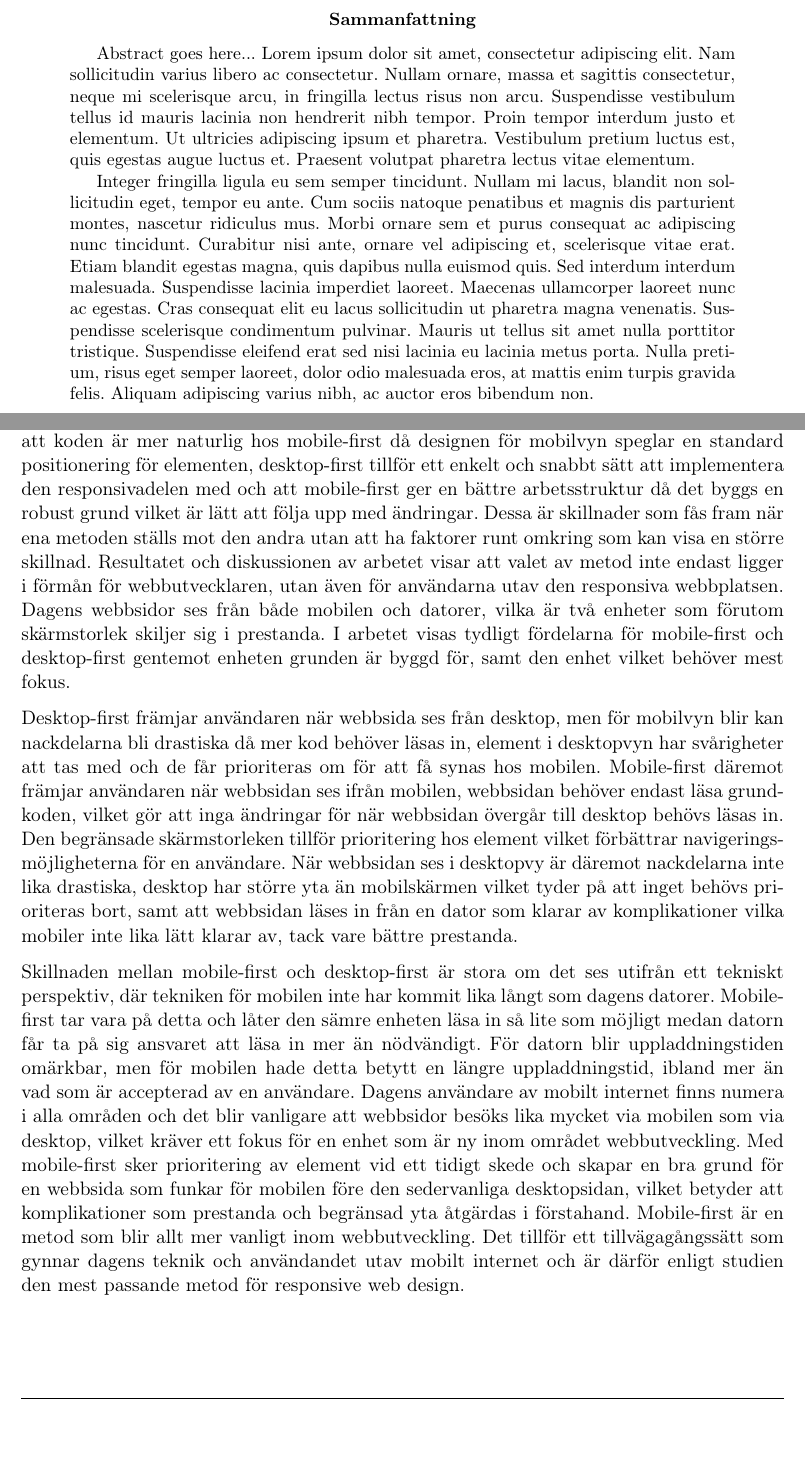
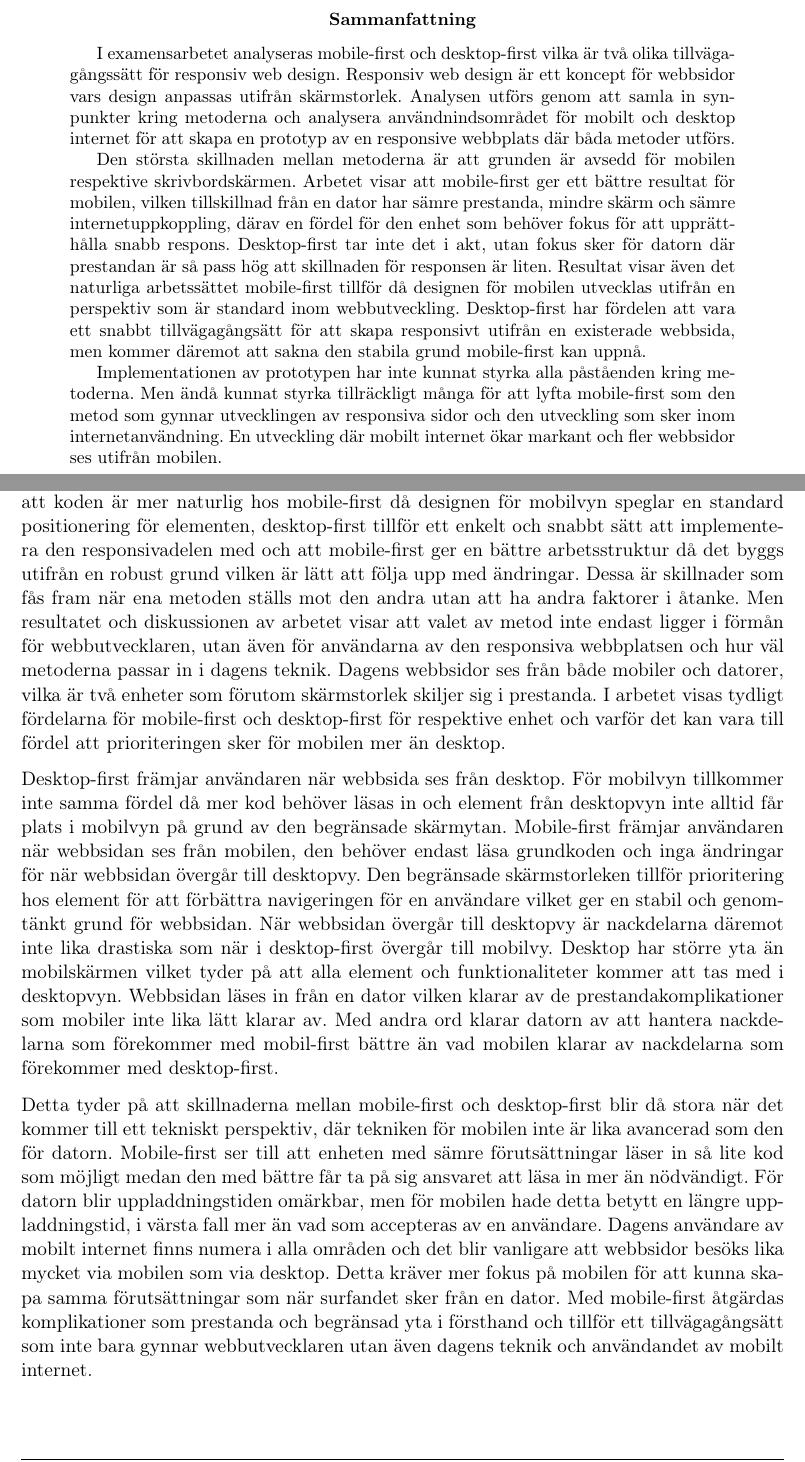
Before and after one commit to eduardocastaneda/exjobb, a LaTeX paper (latex/rapport_eduardo.tex): two parts of pages 2 and 45 of 47, joined at a grey line, cut so that both start at the same text. The pictures show the PDF file latex/rapport_eduardo.pdf that the author committed with the source.

Commit message:
rapport osv

```diff
--- a/latex/rapport_eduardo.tex
+++ b/latex/rapport_eduardo.tex
@@ -62,9 +62,16 @@
 \newpage
 
 \begin{abstract}
-Abstract goes here... Lorem ipsum dolor sit amet, consectetur adipiscing elit. Nam sollicitudin varius libero ac consectetur. Nullam ornare, massa et sagittis consectetur, neque mi scelerisque arcu, in fringilla lectus risus non arcu. Suspendisse vestibulum tellus id mauris lacinia non hendrerit nibh tempor. Proin tempor interdum justo et elementum. Ut ultricies adipiscing ipsum et pharetra. Vestibulum pretium luctus est, quis egestas augue luctus et. Praesent volutpat pharetra lectus vitae elementum.
 
-Integer fringilla ligula eu sem semper tincidunt. Nullam mi lacus, blandit non sollicitudin eget, tempor eu ante. Cum sociis natoque penatibus et magnis dis parturient montes, nascetur ridiculus mus. Morbi ornare sem et purus consequat ac adipiscing nunc tincidunt. Curabitur nisi ante, ornare vel adipiscing et, scelerisque vitae erat. Etiam blandit egestas magna, quis dapibus nulla euismod quis. Sed interdum interdum malesuada. Suspendisse lacinia imperdiet laoreet. Maecenas ullamcorper laoreet nunc ac egestas. Cras consequat elit eu lacus sollicitudin ut pharetra magna venenatis. Suspendisse scelerisque condimentum pulvinar. Mauris ut tellus sit amet nulla porttitor tristique. Suspendisse eleifend erat sed nisi lacinia eu lacinia metus porta. Nulla pretium, risus eget semper laoreet, dolor odio malesuada eros, at mattis enim turpis gravida felis. Aliquam adipiscing varius nibh, ac auctor eros bibendum non.
+I examensarbetet analyseras mobile-first och desktop-first vilka är två olika tillvägagångssätt för responsiv web design. Responsiv web design är ett koncept för webbsidor vars design anpassas utifrån skärmstorlek. Analysen utförs genom att samla in synpunkter kring metoderna och analysera användnindsområdet för mobilt och desktop internet för att skapa en prototyp av en responsive webbplats där båda metoder utförs.
+
+Den största skillnaden mellan metoderna är att grunden är avsedd för mobilen respektive skrivbordskärmen. Arbetet visar att mobile-first ger ett bättre resultat för mobilen, vilken tillskillnad från en dator har sämre prestanda, mindre skärm och sämre internetuppkoppling,
+därav en fördel för den enhet som behöver fokus för att upprätthålla snabb respons. Desktop-first tar inte det i akt, utan fokus sker för datorn där prestandan är så pass hög att skillnaden för responsen är liten. Resultat visar även det naturliga arbetssättet mobile-first tillför då designen för mobilen utvecklas utifrån en perspektiv som är standard inom webbutveckling. Desktop-first har fördelen att vara ett snabbt tillvägagångsätt för att skapa responsivt utifrån en existerade webbsida, men kommer däremot att sakna den stabila grund mobile-first kan uppnå.
+
+Implementationen av prototypen har inte kunnat styrka alla påståenden kring metoderna. Men ändå kunnat styrka tillräckligt många för att lyfta mobile-first som den metod som gynnar utvecklingen av responsiva sidor och den utveckling som sker inom internetanvändning. En utveckling där mobilt internet ökar markant och fler webbsidor ses utifrån mobilen.
+
+
+
 \end{abstract}
 \thispagestyle{empty}
 
@@ -820,14 +826,11 @@ Ett alternativ är att webbsidan in nödvändigtvis har samma funktionalitet på
 \newpage
 \section{Slutsats}
 
-Arbetet har med hjälp av både litteraturstudien och implementationen av prototypen kunnat påpeka viktiga punkter kring mobile-first och desktop-first vid en strikt jämförelse. Dels att koden är mer naturlig hos mobile-first då designen för mobilvyn speglar en standard positionering för elementen, desktop-first tillför ett enkelt och snabbt sätt att implementera den responsivadelen med och att mobile-first ger en bättre arbetsstruktur då det byggs en robust grund vilket är lätt att följa upp med ändringar. Dessa är skillnader som fås fram när ena metoden ställs mot den andra utan att ha faktorer runt omkring som kan visa en större skillnad. Resultatet och diskussionen av arbetet visar att valet av metod inte endast ligger i förmån för webbutvecklaren, utan även för användarna utav den responsiva webbplatsen. Dagens webbsidor ses från både mobilen och datorer, vilka är två enheter som förutom skärmstorlek skiljer sig i prestanda. I arbetet visas tydligt fördelarna för mobile-first och desktop-first gentemot enheten grunden är byggd för, samt den enhet vilket behöver mest fokus.
+Arbetet har med hjälp av både litteraturstudien och implementationen av prototypen kunnat påpeka viktiga punkter kring mobile-first och desktop-first vid en strikt jämförelse. Dels att koden är mer naturlig hos mobile-first då designen för mobilvyn speglar en standard positionering för elementen, desktop-first tillför ett enkelt och snabbt sätt att implementera den responsivadelen med och att mobile-first ger en bättre arbetsstruktur då det byggs utifrån en robust grund vilken är lätt att följa upp med ändringar. Dessa är skillnader som fås fram när ena metoden ställs mot den andra utan att ha andra faktorer i åtanke. Men resultatet och diskussionen av arbetet visar att valet av metod inte endast ligger i förmån för webbutvecklaren, utan även för användarna av den responsiva webbplatsen och hur väl metoderna passar in i dagens teknik. Dagens webbsidor ses från både mobiler och datorer, vilka är två enheter som förutom skärmstorlek skiljer sig i prestanda. I arbetet visas tydligt fördelarna för mobile-first och desktop-first för respektive enhet och varför det kan vara till fördel att prioriteringen sker för mobilen mer än desktop.
 
-Desktop-first främjar användaren när webbsida ses från desktop, men för mobilvyn blir kan nackdelarna bli drastiska då mer kod behöver läsas in, element i desktopvyn har svårigheter att tas med och de får prioriteras om för att få synas hos mobilen. Mobile-first däremot främjar användaren när webbsidan ses ifrån mobilen, webbsidan behöver endast läsa grundkoden, vilket gör att inga ändringar för när webbsidan övergår till desktop behövs läsas in. Den begränsade skärmstorleken tillför prioritering hos element vilket förbättrar navigeringsmöjligheterna för en användare. När webbsidan ses i desktopvy är däremot nackdelarna inte lika drastiska, desktop har större yta än mobilskärmen vilket tyder på att inget behövs prioriteras bort, samt att webbsidan läses in från en dator som klarar av komplikationer vilka mobiler inte lika lätt klarar av, tack vare bättre prestanda.
+Desktop-first främjar användaren när webbsida ses från desktop. För mobilvyn tillkommer inte samma fördel då mer kod behöver läsas in och element från desktopvyn inte alltid får plats i mobilvyn på grund av den begränsade skärmytan. Mobile-first främjar användaren när webbsidan ses från mobilen, den behöver endast läsa grundkoden och inga ändringar för när webbsidan övergår till desktopvy. Den begränsade skärmstorleken tillför prioritering hos element för att förbättra navigeringen för en användare vilket ger en stabil och genomtänkt grund för webbsidan. När webbsidan övergår till desktopvy är nackdelarna däremot inte lika drastiska som när i desktop-first övergår till mobilvy. Desktop har större yta än mobilskärmen vilket tyder på att alla element och funktionaliteter kommer att tas med i desktopvyn. Webbsidan läses in från en dator vilken klarar av de prestandakomplikationer som mobiler inte lika lätt klarar av. Med andra ord klarar datorn av att hantera nackdelarna som förekommer med mobil-first bättre än vad mobilen klarar av nackdelarna som förekommer med desktop-first.
 
-Skillnaden mellan mobile-first och desktop-first är stora om det ses utifrån ett tekniskt perspektiv, där tekniken för mobilen inte har kommit lika långt som dagens datorer. Mobile-first tar vara på detta och låter den sämre enheten läsa in så lite som möjligt medan datorn får ta på sig ansvaret att läsa in mer än nödvändigt. För datorn blir uppladdningstiden omärkbar, men för mobilen hade detta betytt en längre uppladdningstid, ibland mer än vad som är accepterad av en användare. Dagens användare av mobilt internet finns numera i alla områden och det blir vanligare att webbsidor besöks lika mycket via mobilen som via desktop, vilket kräver ett fokus för en enhet som är ny inom området webbutveckling. Med mobile-first sker prioritering av element vid ett tidigt skede och skapar en bra grund för en webbsida som funkar för mobilen före den sedervanliga desktopsidan, vilket betyder att komplikationer som prestanda och begränsad yta åtgärdas i förstahand. Mobile-first är en metod som blir allt mer vanligt inom webbutveckling. Det tillför ett tillvägagångssätt som gynnar dagens teknik och användandet utav mobilt internet och är därför enligt studien den mest passande metod för responsive web design.
-
-
-
+Detta tyder på att skillnaderna mellan mobile-first och desktop-first blir då stora när det kommer till ett tekniskt perspektiv, där tekniken för mobilen inte är lika avancerad som den för datorn.  Mobile-first ser till att enheten med sämre förutsättningar läser in så lite kod som möjligt medan den med bättre får ta på sig ansvaret att läsa in mer än nödvändigt. För datorn blir uppladdningstiden omärkbar, men för mobilen hade detta betytt en längre uppladdningstid, i värsta fall mer än vad som accepteras av en användare. Dagens användare av mobilt internet finns numera i alla områden och det blir vanligare att webbsidor besöks lika mycket via mobilen som via desktop. Detta kräver mer fokus på mobilen för att kunna skapa samma förutsättningar som när surfandet sker från en dator. Med mobile-first åtgärdas komplikationer som prestanda och begränsad yta i försthand och tillför ett tillvägagångsätt som inte bara gynnar webbutvecklaren utan även dagens teknik och användandet av mobilt internet.
 
 
 
```
Also changed, not shown: latex/rapport_eduardo.pdf, latex/rapport_eduardo.tex (13 more changed lines), 10 other files.
